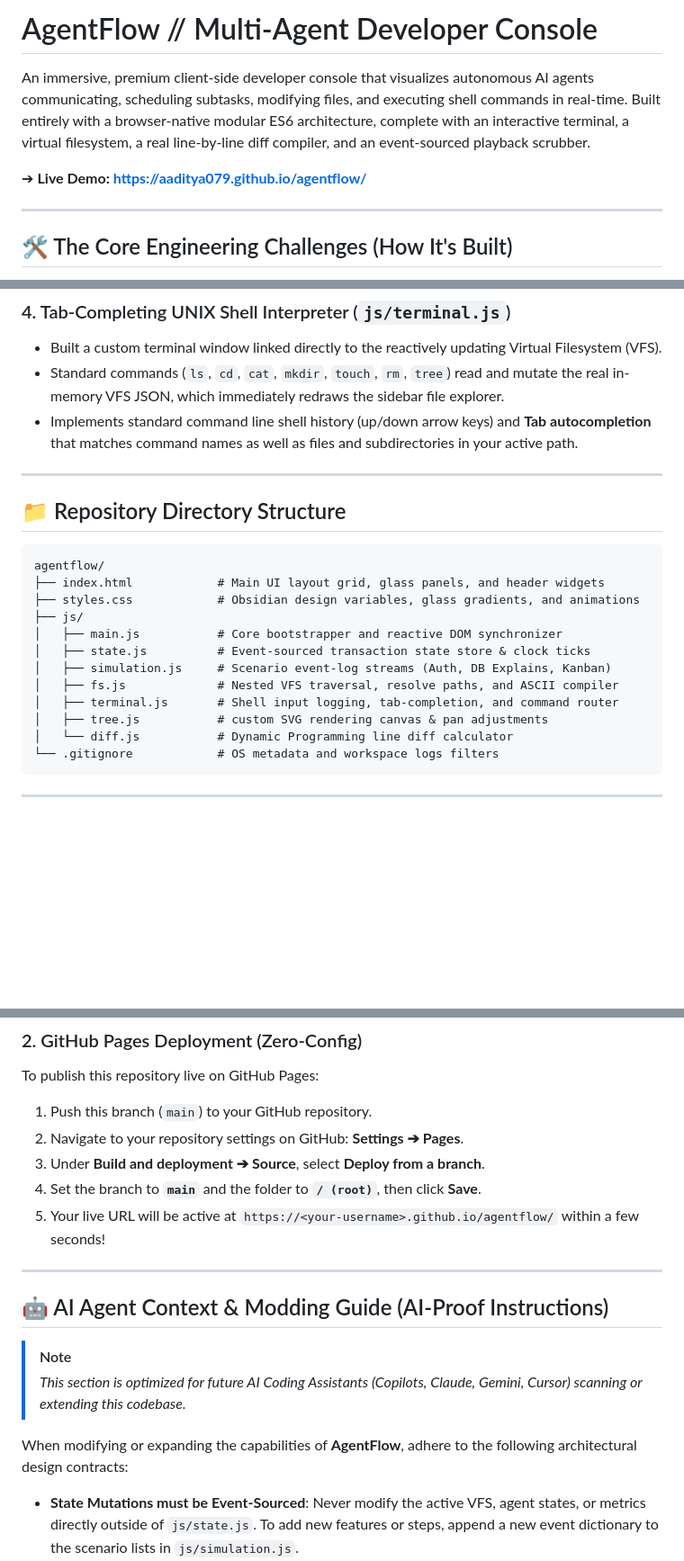
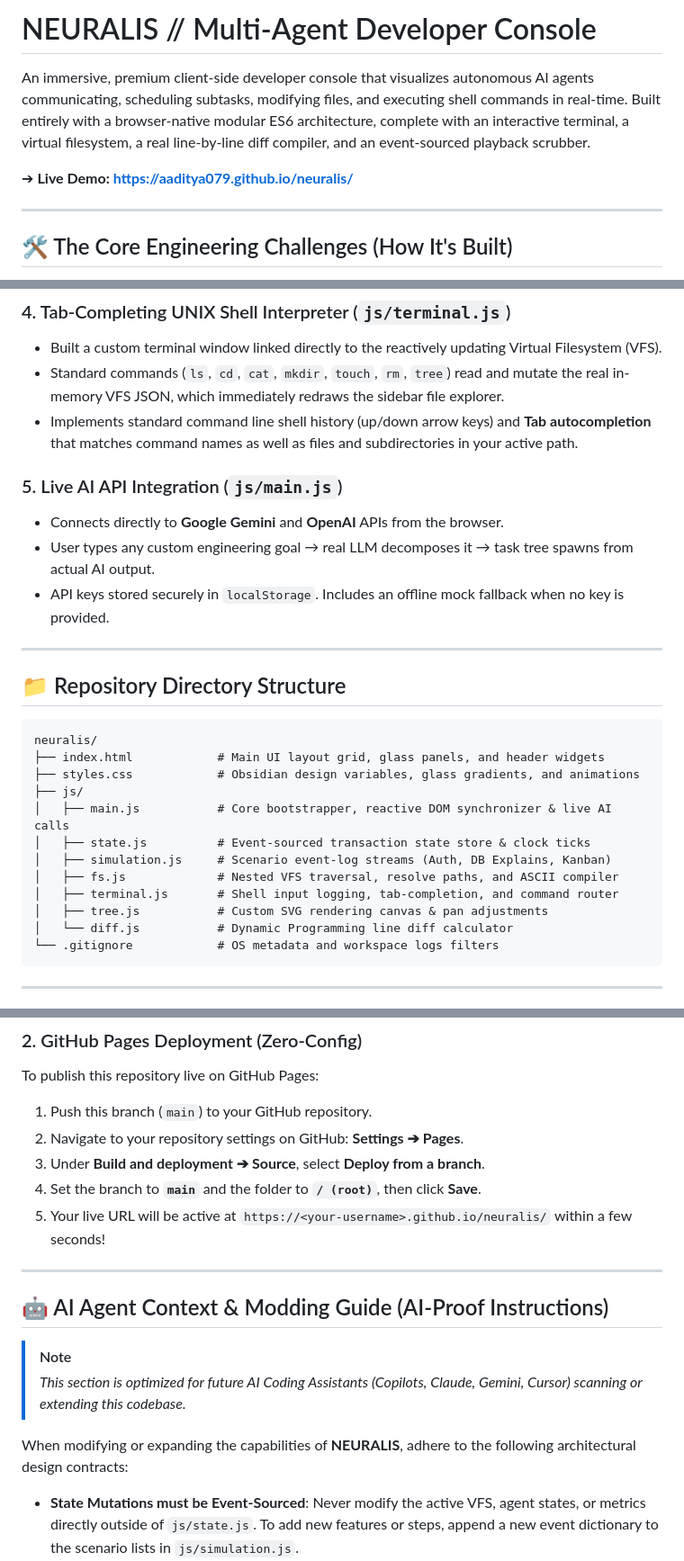
Before and after one commit to aaditya079/NEURALIS, a Markdown page: README.md, 3 parts joined by grey strips. Shown at 90% size. GitHub-like rendering; blank space fills up the shorter version.

Commit message:
Rebrand: Rename AgentFlow to NEURALIS throughout README

````diff
--- a/README.md
+++ b/README.md
@@ -1,8 +1,8 @@
-# AgentFlow // Multi-Agent Developer Console
+# NEURALIS // Multi-Agent Developer Console
 
 An immersive, premium client-side developer console that visualizes autonomous AI agents communicating, scheduling subtasks, modifying files, and executing shell commands in real-time. Built entirely with a browser-native modular ES6 architecture, complete with an interactive terminal, a virtual filesystem, a real line-by-line diff compiler, and an event-sourced playback scrubber.
 
-➔ **Live Demo: [https://aaditya079.github.io/agentflow/](https://aaditya079.github.io/agentflow/)**
+➔ **Live Demo: [https://aaditya079.github.io/neuralis/](https://aaditya079.github.io/neuralis/)**
 
 ---
 
@@ -33,21 +33,26 @@ $$\text{LCS}(i, j) = \begin{cases} \text{LCS}(i-1, j-1) + 1 & \text{if } X[i] ==
 * Standard commands (`ls`, `cd`, `cat`, `mkdir`, `touch`, `rm`, `tree`) read and mutate the real in-memory VFS JSON, which immediately redraws the sidebar file explorer.
 * Implements standard command line shell history (up/down arrow keys) and **Tab autocompletion** that matches command names as well as files and subdirectories in your active path.
 
+### 5. Live AI API Integration (`js/main.js`)
+* Connects directly to **Google Gemini** and **OpenAI** APIs from the browser.
+* User types any custom engineering goal → real LLM decomposes it → task tree spawns from actual AI output.
+* API keys stored securely in `localStorage`. Includes an offline mock fallback when no key is provided.
+
 ---
 
 ## 📁 Repository Directory Structure
 
 ```
-agentflow/
+neuralis/
 ├── index.html            # Main UI layout grid, glass panels, and header widgets
 ├── styles.css            # Obsidian design variables, glass gradients, and animations
 ├── js/
-│   ├── main.js           # Core bootstrapper and reactive DOM synchronizer
+│   ├── main.js           # Core bootstrapper, reactive DOM synchronizer & live AI calls
 │   ├── state.js          # Event-sourced transaction state store & clock ticks
 │   ├── simulation.js     # Scenario event-log streams (Auth, DB Explains, Kanban)
 │   ├── fs.js             # Nested VFS traversal, resolve paths, and ASCII compiler
 │   ├── terminal.js       # Shell input logging, tab-completion, and command router
-│   ├── tree.js           # custom SVG rendering canvas & pan adjustments
+│   ├── tree.js           # Custom SVG rendering canvas & pan adjustments
 │   └── diff.js           # Dynamic Programming line diff calculator
 └── .gitignore            # OS metadata and workspace logs filters
 ```
@@ -71,7 +76,7 @@ To publish this repository live on GitHub Pages:
 2. Navigate to your repository settings on GitHub: **Settings ➔ Pages**.
 3. Under **Build and deployment ➔ Source**, select **Deploy from a branch**.
 4. Set the branch to **`main`** and the folder to **`/ (root)`**, then click **Save**.
-5. Your live URL will be active at `https://<your-username>.github.io/agentflow/` within a few seconds!
+5. Your live URL will be active at `https://<your-username>.github.io/neuralis/` within a few seconds!
 
 ---
 
@@ -80,7 +85,7 @@ To publish this repository live on GitHub Pages:
 > [!NOTE]
 > *This section is optimized for future AI Coding Assistants (Copilots, Claude, Gemini, Cursor) scanning or extending this codebase.*
 
-When modifying or expanding the capabilities of **AgentFlow**, adhere to the following architectural design contracts:
+When modifying or expanding the capabilities of **NEURALIS**, adhere to the following architectural design contracts:
 
 * **State Mutations must be Event-Sourced**: Never modify the active VFS, agent states, or metrics directly outside of `js/state.js`. To add new features or steps, append a new event dictionary to the scenario lists in `js/simulation.js`.
 * **Event Structure Contract**: All events in the queue must conform to the following schema structure:
````
